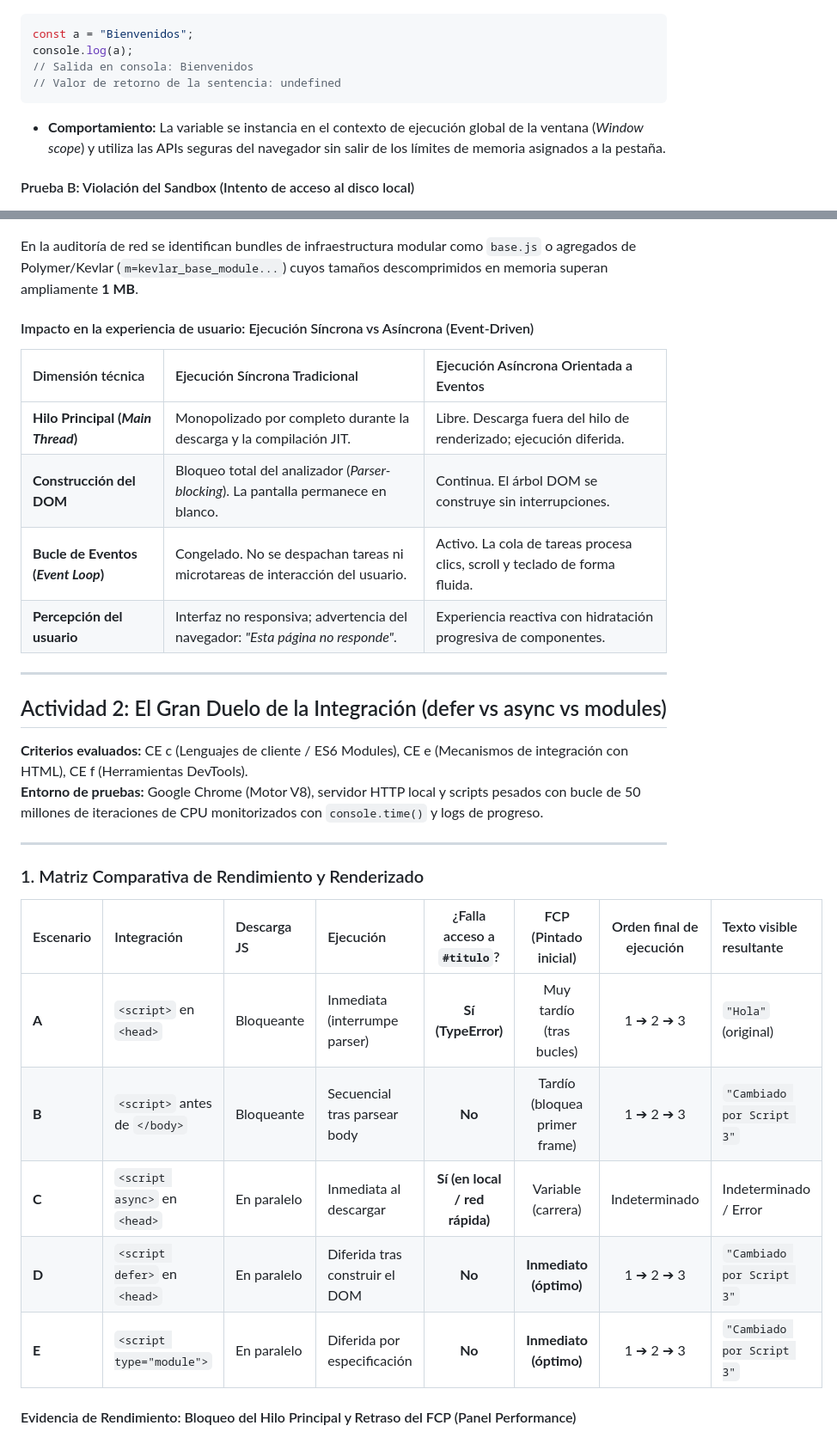
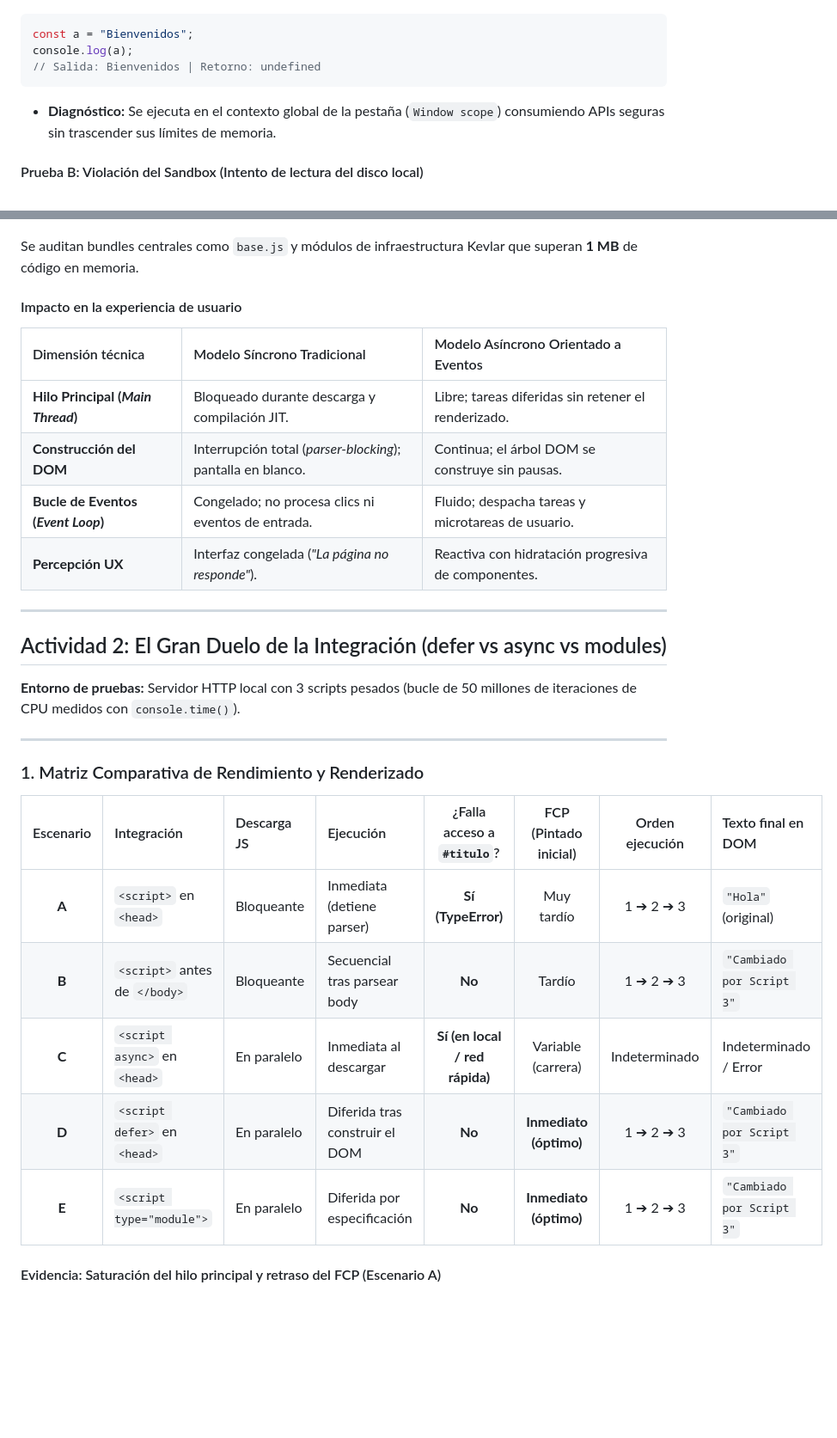
Before and after one commit to bbaakkuu-svg/Auditoria_y_Rendimiento_Web, a Markdown page: ACTIVIDAD_1_y_2.md, 2 parts joined by grey strips. Shown at 86% size. Rendered like a GitHub page; blank space fills up the shorter version.

````diff
--- a/ACTIVIDAD_1_y_2.md
+++ b/ACTIVIDAD_1_y_2.md
@@ -75,12 +60,11 @@ El principio rector del **Sandbox** del navegador establece que *todo código de
 ```javascript
 const a = "Bienvenidos";
 console.log(a);
-// Salida en consola: Bienvenidos
-// Valor de retorno de la sentencia: undefined
+// Salida: Bienvenidos | Retorno: undefined
 ```
-- **Comportamiento:** La variable se instancia en el contexto de ejecución global de la ventana (*Window scope*) y utiliza las APIs seguras del navegador sin salir de los límites de memoria asignados a la pestaña.
+* **Diagnóstico:** Se ejecuta en el contexto global de la pestaña (`Window scope`) consumiendo APIs seguras sin trascender sus límites de memoria.
 
-#### Prueba B: Violación del Sandbox (Intento de acceso al disco local)
+#### Prueba B: Violación del Sandbox (Intento de lectura del disco local)
 ![Sandbox2](SandBox_FileReader.png)
 
 ```javascript
@@ -117,37 +85,34 @@ r.onload = function() { console.log(r.result); };
 ![DWEC-Act1.1.png](DWEC-Act1.1.png)
 
-En la auditoría de red  se identifican bundles de infraestructura modular como `base.js` o agregados de Polymer/Kevlar (`m=kevlar_base_module...`) cuyos tamaños descomprimidos en memoria superan ampliamente **1 MB**.
+Se auditan bundles centrales como `base.js` y módulos de infraestructura Kevlar que superan **1 MB** de código en memoria.
 
-
-#### Impacto en la experiencia de usuario: Ejecución Síncrona vs Asíncrona (Event-Driven)
-
-| Dimensión técnica | Ejecución Síncrona Tradicional | Ejecución Asíncrona Orientada a Eventos |
+#### Impacto en la experiencia de usuario
+| Dimensión técnica | Modelo Síncrono Tradicional | Modelo Asíncrono Orientado a Eventos |
 | :--- | :--- | :--- |
-| **Hilo Principal (*Main Thread*)** | Monopolizado por completo durante la descarga y la compilación JIT. | Libre. Descarga fuera del hilo de renderizado; ejecución diferida. |
-| **Construcción del DOM** | Bloqueo total del analizador (*Parser-blocking*). La pantalla permanece en blanco. | Continua. El árbol DOM  se construye sin interrupciones. |
-| **Bucle de Eventos (*Event Loop*)** | Congelado. No se despachan tareas ni microtareas de interacción del usuario. | Activo. La cola de tareas procesa clics, scroll y teclado de forma fluida. |
-| **Percepción del usuario** | Interfaz no responsiva; advertencia del navegador: *"Esta página no responde"*. | Experiencia reactiva con hidratación progresiva de componentes. |
+| **Hilo Principal (*Main Thread*)** | Bloqueado durante descarga y compilación JIT. | Libre; tareas diferidas sin retener el renderizado. |
+| **Construcción del DOM** | Interrupción total (*parser-blocking*); pantalla en blanco. | Continua; el árbol DOM se construye sin pausas. |
+| **Bucle de Eventos (*Event Loop*)** | Congelado; no procesa clics ni eventos de entrada. | Fluido; despacha tareas y microtareas de usuario. |
+| **Percepción UX** | Interfaz congelada (*"La página no responde"*). | Reactiva con hidratación progresiva de componentes. |
 
 ---
 
 ## Actividad 2: El Gran Duelo de la Integración (defer vs async vs modules)
 
-**Criterios evaluados:** CE c (Lenguajes de cliente / ES6 Modules), CE e (Mecanismos de integración con HTML), CE f (Herramientas DevTools).
-**Entorno de pruebas:** Google Chrome (Motor V8), servidor HTTP local y scripts pesados con bucle de 50 millones de iteraciones de CPU monitorizados con `console.time()` y logs de progreso.
+**Entorno de pruebas:** Servidor HTTP local con 3 scripts pesados (bucle de 50 millones de iteraciones de CPU medidos con `console.time()`).
 
 ---
 
 ### 1. Matriz Comparativa de Rendimiento y Renderizado
 
-| Escenario | Integración | Descarga JS | Ejecución | ¿Falla acceso a `#titulo`? | FCP (Pintado inicial) | Orden final de ejecución | Texto visible resultante |
-| :--- | :--- | :--- | :--- | :---: | :---: | :---: | :--- |
-| **A** | `<script>` en `<head>` | Bloqueante | Inmediata (interrumpe parser) |  **Sí (TypeError)** | Muy tardío (tras bucles) | 1 ➔ 2 ➔ 3 | `"Hola"` (original) |
-| **B** | `<script>` antes de `</body>` | Bloqueante | Secuencial tras parsear body |  **No** | Tardío (bloquea primer frame) | 1 ➔ 2 ➔ 3 | `"Cambiado por Script 3"` |
-| **C** | `<script async>` en `<head>` | En paralelo | Inmediata al descargar |  **Sí (en local / red rápida)** | Variable (carrera) | Indeterminado | Indeterminado / Error |
-| **D** | `<script defer>` en `<head>` | En paralelo | Diferida tras construir el DOM |  **No** | **Inmediato (óptimo)** | 1 ➔ 2 ➔ 3 | `"Cambiado por Script 3"` |
-| **E** | `<script type="module">` | En paralelo | Diferida por especificación |  **No** | **Inmediato (óptimo)** | 1 ➔ 2 ➔ 3 | `"Cambiado por Script 3"` |
+| Escenario | Integración | Descarga JS | Ejecución | ¿Falla acceso a `#titulo`? | FCP (Pintado inicial) | Orden ejecución | Texto final en DOM |
+| :---: | :--- | :--- | :--- | :---: | :---: | :---: | :--- |
+| **A** | `<script>` en `<head>` | Bloqueante | Inmediata (detiene parser) | **Sí (TypeError)** | Muy tardío | 1 ➔ 2 ➔ 3 | `"Hola"` (original) |
+| **B** | `<script>` antes de `</body>` | Bloqueante | Secuencial tras parsear body | **No** | Tardío | 1 ➔ 2 ➔ 3 | `"Cambiado por Script 3"` |
+| **C** | `<script async>` en `<head>` | En paralelo | Inmediata al descargar | **Sí (en local / red rápida)** | Variable (carrera) | Indeterminado | Indeterminado / Error |
+| **D** | `<script defer>` en `<head>` | En paralelo | Diferida tras construir el DOM | **No** | **Inmediato (óptimo)** | 1 ➔ 2 ➔ 3 | `"Cambiado por Script 3"` |
+| **E** | `<script type="module">` | En paralelo | Diferida por especificación | **No** | **Inmediato (óptimo)** | 1 ➔ 2 ➔ 3 | `"Cambiado por Script 3"` |
 
-#### Evidencia de Rendimiento: Bloqueo del Hilo Principal y Retraso del FCP (Panel Performance)
+#### Evidencia: Saturación del hilo principal y retraso del FCP (Escenario A)
 ![Act2_Performance_Timeline](Act2_Performance_Timeline.png)
 
 ---
````
Also changed, not shown: other parts of ACTIVIDAD_1_y_2.md (+41 -91 lines).
